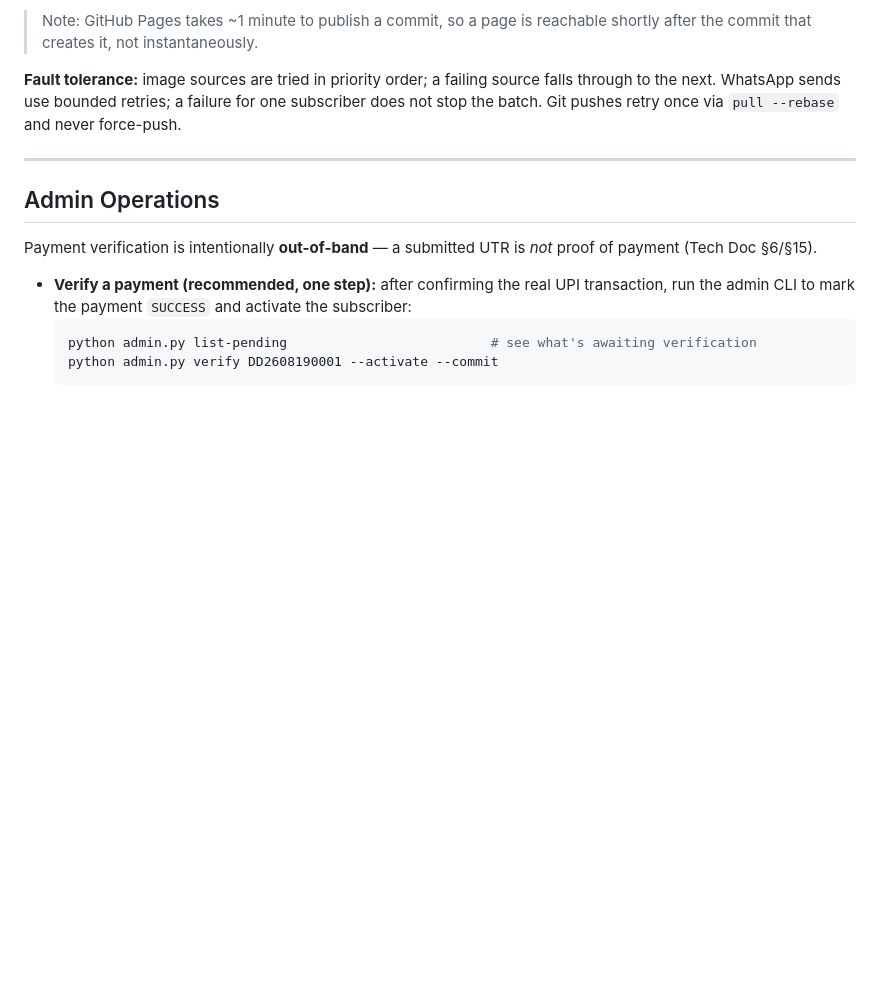
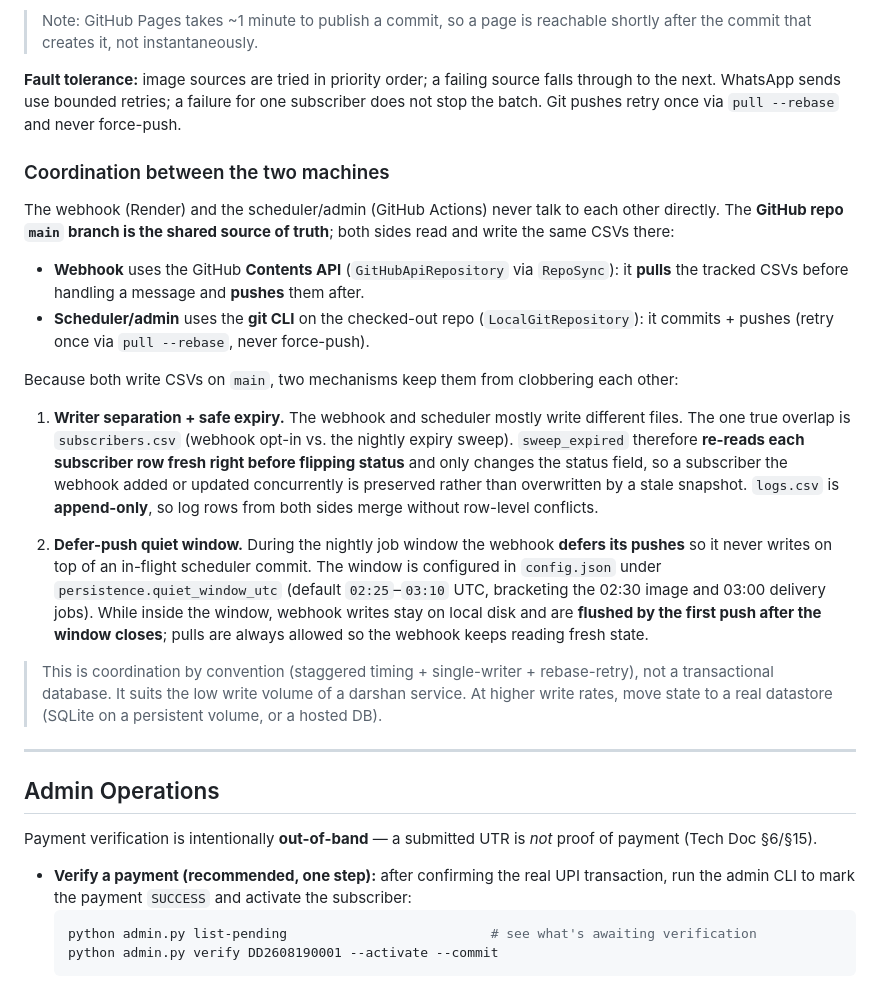
Before and after one commit to mishnit/daily-darshan, a Markdown page: README.md, the part around the change. Rendered like a GitHub page; blank space fills up the shorter version.

Commit message:
Document coordination between webhook and scheduler
Added section on coordination between webhook and scheduler/admin, detailing how they manage shared CSVs and prevent conflicts.

```diff
--- a/README.md
+++ b/README.md
@@ -453,6 +453,37 @@ produced in two places so a subscriber's branded URL is never a 404 when they re
 through to the next. WhatsApp sends use bounded retries; a failure for one subscriber does
 not stop the batch. Git pushes retry once via `pull --rebase` and never force-push.
 
+### Coordination between the two machines
+
+The webhook (Render) and the scheduler/admin (GitHub Actions) never talk to each other
+directly. The **GitHub repo `main` branch is the shared source of truth**; both sides read
+and write the same CSVs there:
+
+- **Webhook** uses the GitHub **Contents API** (`GitHubApiRepository` via `RepoSync`): it
+  **pulls** the tracked CSVs before handling a message and **pushes** them after.
+- **Scheduler/admin** uses the **git CLI** on the checked-out repo (`LocalGitRepository`):
+  it commits + pushes (retry once via `pull --rebase`, never force-push).
+
+Because both write CSVs on `main`, two mechanisms keep them from clobbering each other:
+
+1. **Writer separation + safe expiry.** The webhook and scheduler mostly write different
+   files. The one true overlap is `subscribers.csv` (webhook opt-in vs. the nightly expiry
+   sweep). `sweep_expired` therefore **re-reads each subscriber row fresh right before
+   flipping status** and only changes the status field, so a subscriber the webhook added or
+   updated concurrently is preserved rather than overwritten by a stale snapshot. `logs.csv`
+   is **append-only**, so log rows from both sides merge without row-level conflicts.
+
+2. **Defer-push quiet window.** During the nightly job window the webhook **defers its
+   pushes** so it never writes on top of an in-flight scheduler commit. The window is
+   configured in `config.json` under `persistence.quiet_window_utc` (default `02:25`–`03:10`
+   UTC, bracketing the 02:30 image and 03:00 delivery jobs). While inside the window, webhook
+   writes stay on local disk and are **flushed by the first push after the window closes**;
+   pulls are always allowed so the webhook keeps reading fresh state.
+
+> This is coordination by convention (staggered timing + single-writer + rebase-retry), not a
+> transactional database. It suits the low write volume of a darshan service. At higher write
+> rates, move state to a real datastore (SQLite on a persistent volume, or a hosted DB).
+
 ---
 
 ## Admin Operations
```
